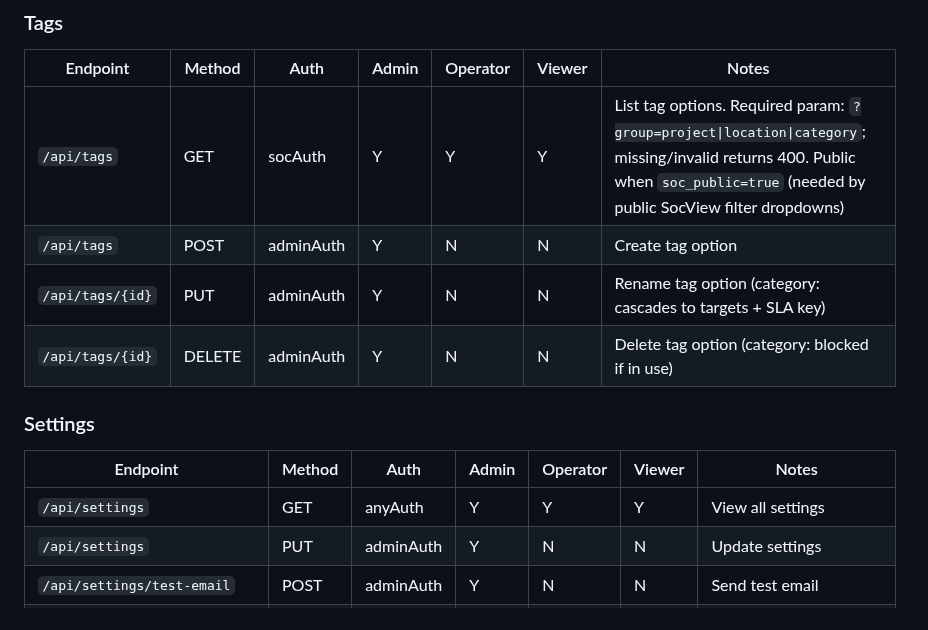
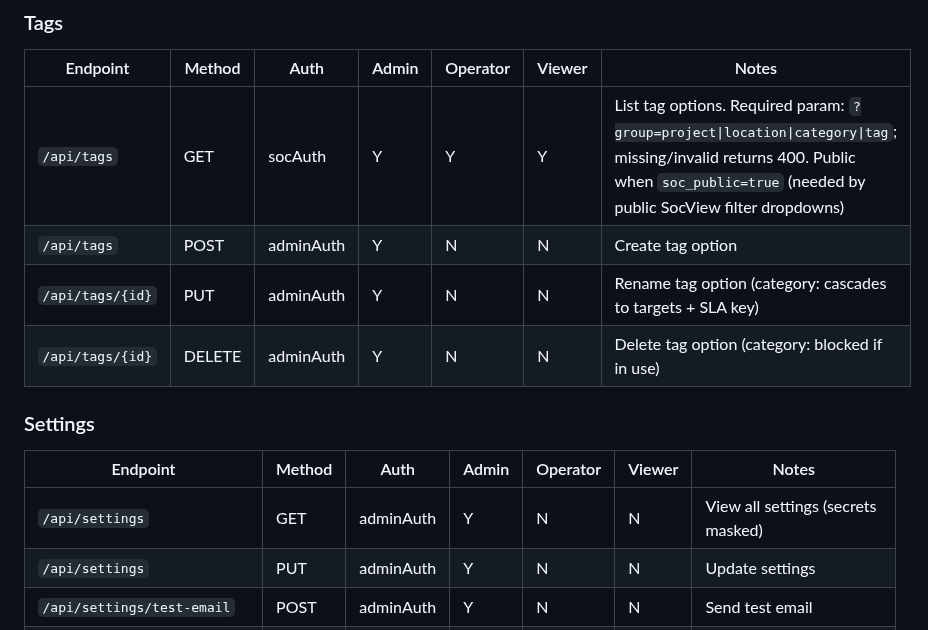
Before and after one commit to okoker/bekci, a Markdown page: docs/reference/rbac.md, the part around the change. Rendered like a GitHub page.

Commit message:
docs(rbac): fix stale /api/settings row + add 'tag' group to /api/tags
Caught while auditing whether rbac.md could be trusted as source of
truth for the Users-page privilege pill. Two drifts:

- GET /api/settings was listed as anyAuth Y/Y/Y. Code has been
  adminAuth since the H-1 fix (commit msg "Settings — admin only (H-1
  fix: was exposing secrets to viewers/operators)"). Doc never caught
  up.
- GET /api/tags group= parameter listing missed 'tag' (the fourth
  group added in the free-tags work — commit 6016cb7).

Router.go remains authoritative; this doc now matches. General lesson
logged: verify reference docs against router.go periodically, never
trust them as source of truth for in-code auth decisions.

Co-Authored-By: Koker <gitkoker@pm.me>

```diff
--- a/docs/reference/rbac.md
+++ b/docs/reference/rbac.md
@@ -157,7 +157,7 @@ Request
 
 | Endpoint | Method | Auth | Admin | Operator | Viewer | Notes |
 |----------|--------|------|-------|----------|--------|-------|
-| `/api/tags` | GET | socAuth | Y | Y | Y | List tag options. Required param: `?group=project\|location\|category`; missing/invalid returns 400. Public when `soc_public=true` (needed by public SocView filter dropdowns) |
+| `/api/tags` | GET | socAuth | Y | Y | Y | List tag options. Required param: `?group=project\|location\|category\|tag`; missing/invalid returns 400. Public when `soc_public=true` (needed by public SocView filter dropdowns) |
 | `/api/tags` | POST | adminAuth | Y | N | N | Create tag option |
 | `/api/tags/{id}` | PUT | adminAuth | Y | N | N | Rename tag option (category: cascades to targets + SLA key) |
 | `/api/tags/{id}` | DELETE | adminAuth | Y | N | N | Delete tag option (category: blocked if in use) |
@@ -166,7 +166,7 @@ Request
 
 | Endpoint | Method | Auth | Admin | Operator | Viewer | Notes |
 |----------|--------|------|-------|----------|--------|-------|
-| `/api/settings` | GET | anyAuth | Y | Y | Y | View all settings |
+| `/api/settings` | GET | adminAuth | Y | N | N | View all settings (secrets masked) |
 | `/api/settings` | PUT | adminAuth | Y | N | N | Update settings |
 | `/api/settings/test-email` | POST | adminAuth | Y | N | N | Send test email |
 | `/api/settings/test-signal` | POST | adminAuth | Y | N | N | Send test Signal message |
```
